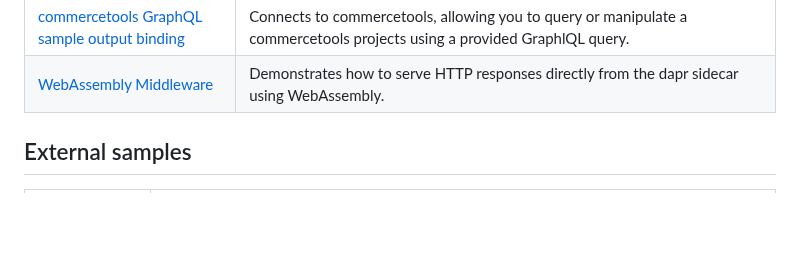
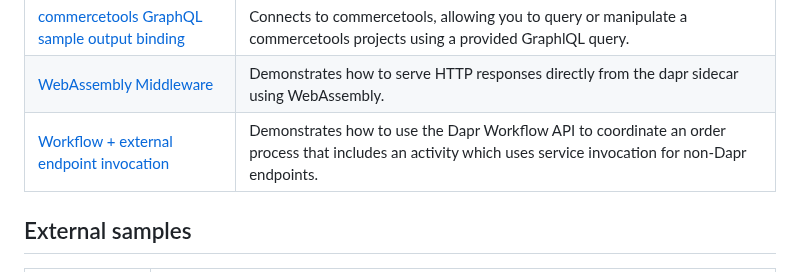
Before and after one commit to dapr/samples, a Markdown page: README.md, the part around the change. Drawn GitHub-style; blank space fills up the shorter version.

Commit message:
Update readme.md with new sample link
Signed-off-by: Kendall Roden <kendall@diagrid.io>

```diff
--- a/README.md
+++ b/README.md
@@ -32,7 +32,7 @@ If you are new to Dapr, you may want to review following resources first:
 | [Distributed Calculator with Knative Serving](./knative-distributed-calculator) | Demonstrates how to use Dapr and Knative Serving using distributed calculator from quickstarts.  |
 | [commercetools GraphQL sample output binding](./commercetools-graphql-sample/) | Connects to commercetools, allowing you to query or manipulate a commercetools projects using a provided GraphlQL query.  |
 | [WebAssembly Middleware](./hello-wasm) | Demonstrates how to serve HTTP responses directly from the dapr sidecar using WebAssembly.  |
-
+| [Workflow + external endpoint invocation](./workflow-external-invocation) | Demonstrates how to use the Dapr Workflow API to coordinate an order process that includes an activity which uses service invocation for non-Dapr endpoints. |
 
 ## External samples
 
```
